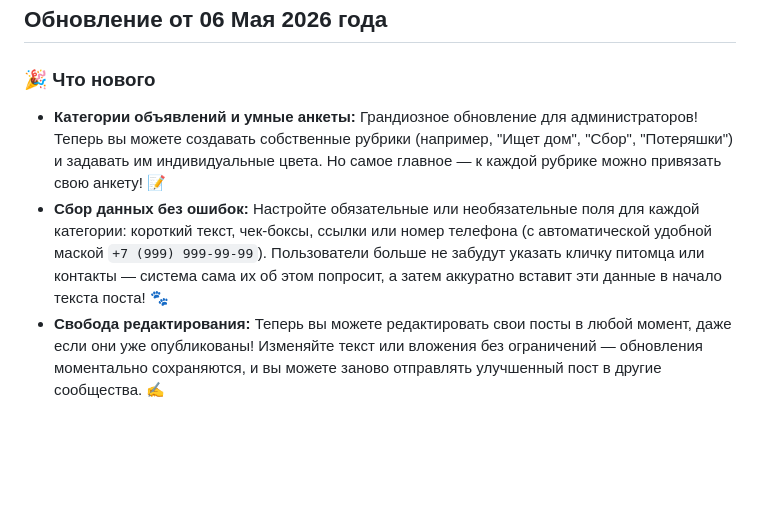
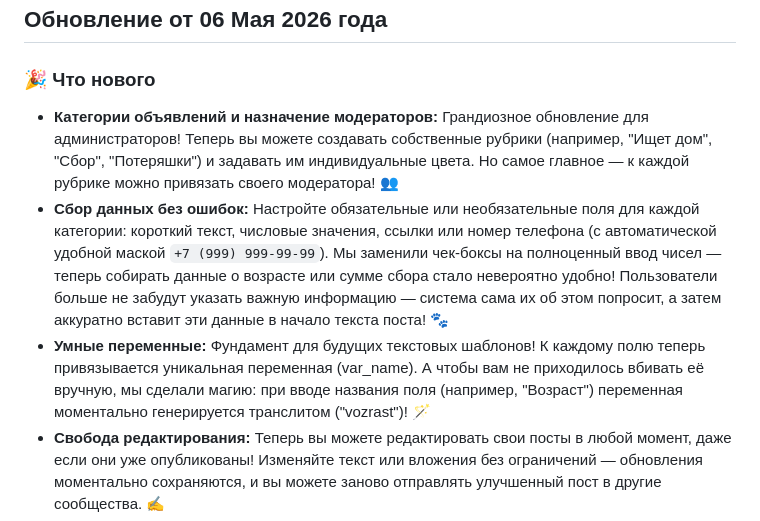
Before and after one commit to antondvinyaninov/vk_zooplaform_post, a Markdown page: RELEASES.md, the part around the change. Drawn GitHub-style; blank space fills up the shorter version.

Commit message:
docs: document latest var_name and number field features

```diff
--- a/RELEASES.md
+++ b/RELEASES.md
@@ -3,8 +3,9 @@
 ## Обновление от 06 Мая 2026 года
 
 ### 🎉 Что нового
-* **Категории объявлений и умные анкеты:** Грандиозное обновление для администраторов! Теперь вы можете создавать собственные рубрики (например, "Ищет дом", "Сбор", "Потеряшки") и задавать им индивидуальные цвета. Но самое главное — к каждой рубрике можно привязать свою анкету! 📝
-* **Сбор данных без ошибок:** Настройте обязательные или необязательные поля для каждой категории: короткий текст, чек-боксы, ссылки или номер телефона (с автоматической удобной маской `+7 (999) 999-99-99`). Пользователи больше не забудут указать кличку питомца или контакты — система сама их об этом попросит, а затем аккуратно вставит эти данные в начало текста поста! 🐾
+* **Категории объявлений и назначение модераторов:** Грандиозное обновление для администраторов! Теперь вы можете создавать собственные рубрики (например, "Ищет дом", "Сбор", "Потеряшки") и задавать им индивидуальные цвета. Но самое главное — к каждой рубрике можно привязать своего модератора! 👥
+* **Сбор данных без ошибок:** Настройте обязательные или необязательные поля для каждой категории: короткий текст, числовые значения, ссылки или номер телефона (с автоматической удобной маской `+7 (999) 999-99-99`). Мы заменили чек-боксы на полноценный ввод чисел — теперь собирать данные о возрасте или сумме сбора стало невероятно удобно! Пользователи больше не забудут указать важную информацию — система сама их об этом попросит, а затем аккуратно вставит эти данные в начало текста поста! 🐾
+* **Умные переменные:** Фундамент для будущих текстовых шаблонов! К каждому полю теперь привязывается уникальная переменная (var_name). А чтобы вам не приходилось вбивать её вручную, мы сделали магию: при вводе названия поля (например, "Возраст") переменная моментально генерируется транслитом ("vozrast")! 🪄
 * **Свобода редактирования:** Теперь вы можете редактировать свои посты в любой момент, даже если они уже опубликованы! Изменяйте текст или вложения без ограничений — обновления моментально сохраняются, и вы можете заново отправлять улучшенный пост в другие сообщества. ✍️
 * **Единый центр статусов:** В подробностях вашего поста появился красивый и понятный блок "Размещения". В нем собраны все группы, в которые был предложен пост, вместе с их статусами (на модерации, отклонено, опубликовано) и причинами отклонения. Прямо оттуда можно в один клик перейти к уже опубликованной записи ВКонтакте! 🗂️
 * **Редактирование при модерации:** Модераторы теперь могут на лету исправлять опечатки или корректировать текст поста прямо во время его проверки, не прося автора переделывать заявку. Это невероятно ускоряет процесс публикации! ✨
```
Also changed, not shown: CHANGELOG.md (+2 -0 lines).
